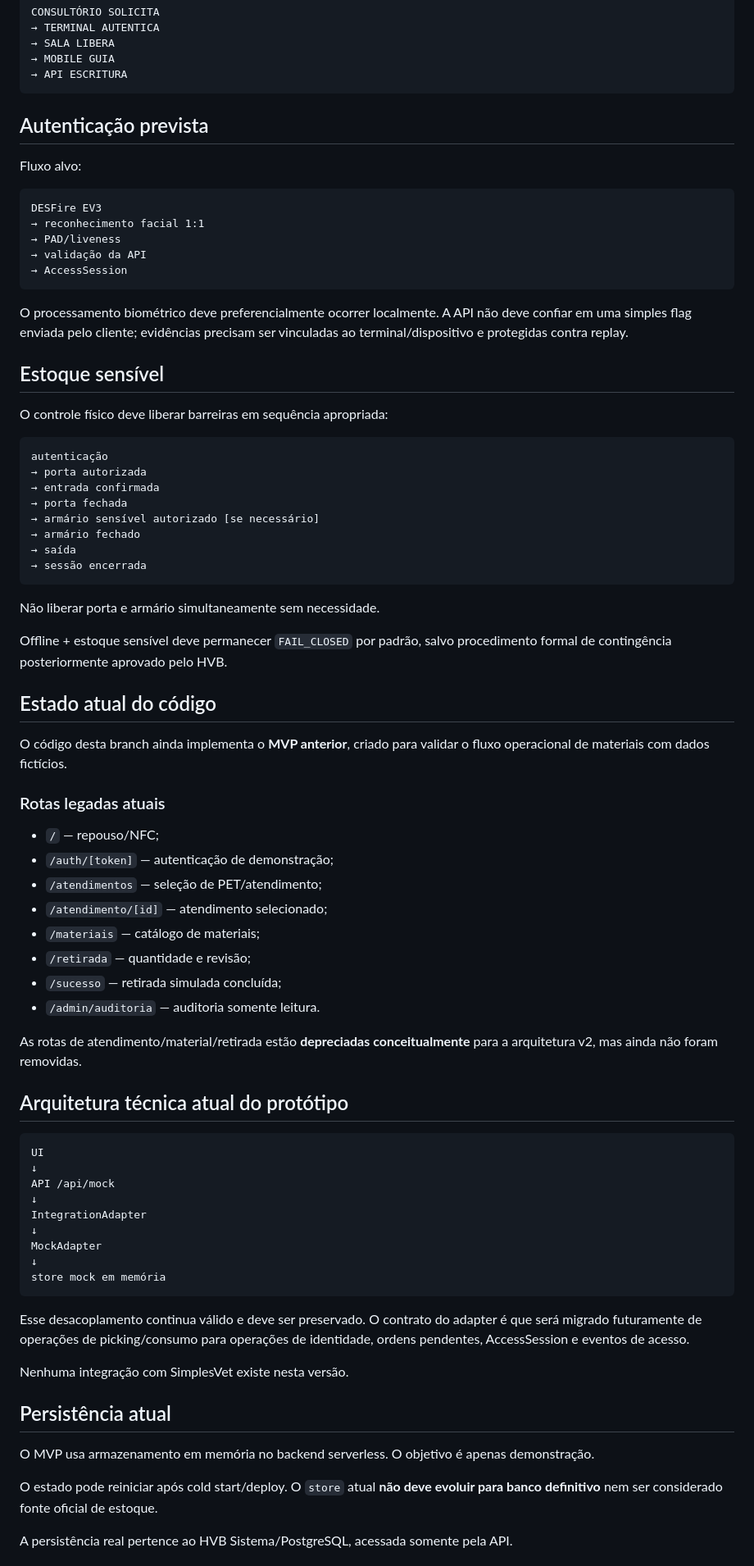
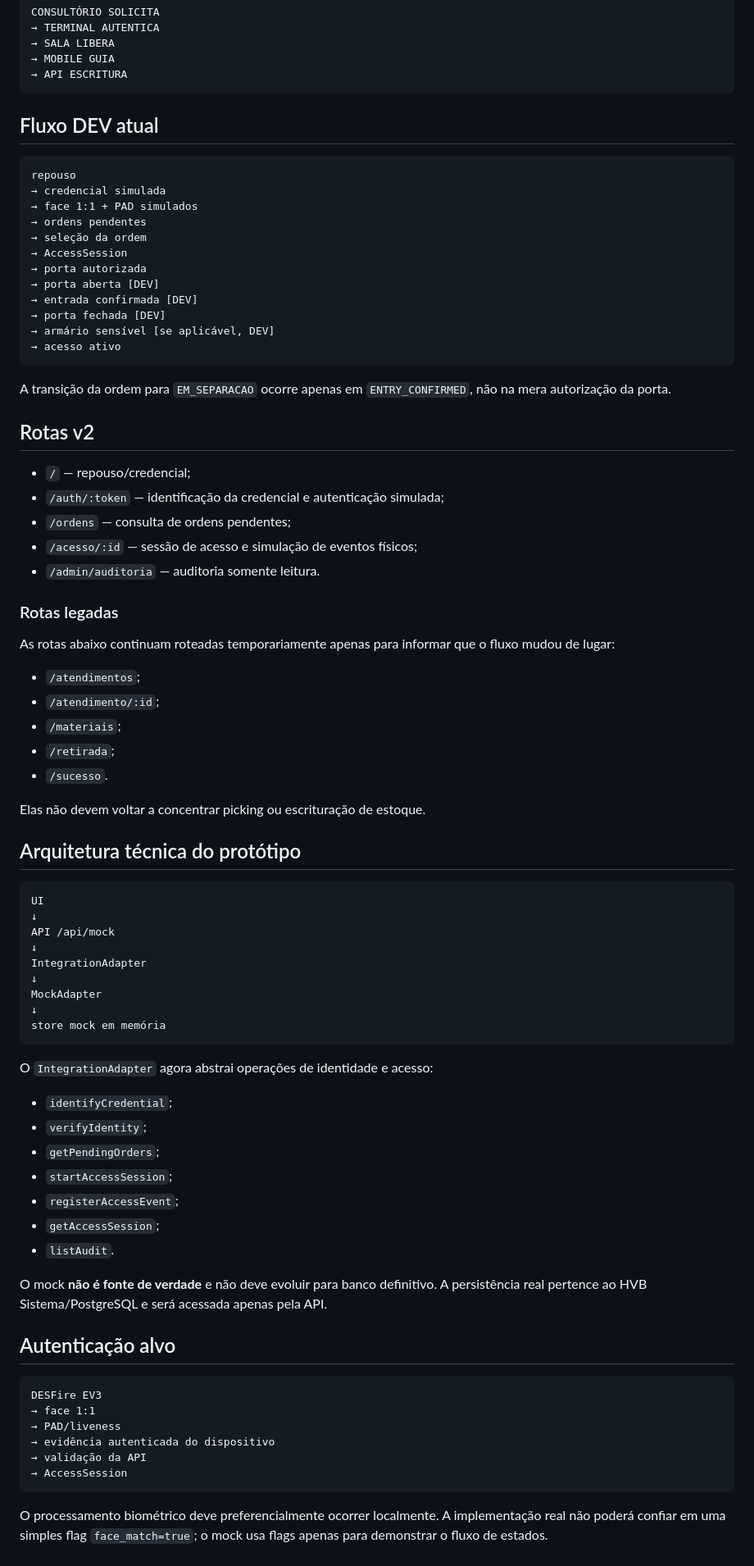
Before and after one commit to BeskelBR/beskel-site, a Markdown page: README.md, the part around one of its changes. Shown at 82% size. GitHub-like rendering.

Commit message:
docs: mark access-terminal v2 implementation as started

````diff
--- a/README.md
+++ b/README.md
@@ -47,57 +75,46 @@ CONSULTÓRIO SOLICITA
 → API ESCRITURA
 ```
 
-## Autenticação prevista
-
-Fluxo alvo:
+## Fluxo DEV atual
 
 ```text
-DESFire EV3
-→ reconhecimento facial 1:1
-→ PAD/liveness
-→ validação da API
+repouso
+→ credencial simulada
+→ face 1:1 + PAD simulados
+→ ordens pendentes
+→ seleção da ordem
 → AccessSession
+→ porta autorizada
+→ porta aberta [DEV]
+→ entrada confirmada [DEV]
+→ porta fechada [DEV]
+→ armário sensível [se aplicável, DEV]
+→ acesso ativo
 ```
 
-O processamento biométrico deve preferencialmente ocorrer localmente. A API não deve confiar em uma simples flag enviada pelo cliente; evidências precisam ser vinculadas ao terminal/dispositivo e protegidas contra replay.
+A transição da ordem para `EM_SEPARACAO` ocorre apenas em `ENTRY_CONFIRMED`, não na mera autorização da porta.
 
-## Estoque sensível
+## Rotas v2
 
-O controle físico deve liberar barreiras em sequência apropriada:
-
-```text
-autenticação
-→ porta autorizada
-→ entrada confirmada
-→ porta fechada
-→ armário sensível autorizado [se necessário]
-→ armário fechado
-→ saída
-→ sessão encerrada
-```
-
-Não liberar porta e armário simultaneamente sem necessidade.
-
-Offline + estoque sensível deve permanecer `FAIL_CLOSED` por padrão, salvo procedimento formal de contingência posteriormente aprovado pelo HVB.
-
-## Estado atual do código
-
-O código desta branch ainda implementa o **MVP anterior**, criado para validar o fluxo operacional de materiais com dados fictícios.
-
-### Rotas legadas atuais
-
-- `/` — repouso/NFC;
-- `/auth/[token]` — autenticação de demonstração;
-- `/atendimentos` — seleção de PET/atendimento;
-- `/atendimento/[id]` — atendimento selecionado;
-- `/materiais` — catálogo de materiais;
-- `/retirada` — quantidade e revisão;
-- `/sucesso` — retirada simulada concluída;
+- `/` — repouso/credencial;
+- `/auth/:token` — identificação da credencial e autenticação simulada;
+- `/ordens` — consulta de ordens pendentes;
+- `/acesso/:id` — sessão de acesso e simulação de eventos físicos;
 - `/admin/auditoria` — auditoria somente leitura.
 
-As rotas de atendimento/material/retirada estão **depreciadas conceitualmente** para a arquitetura v2, mas ainda não foram removidas.
+### Rotas legadas
 
-## Arquitetura técnica atual do protótipo
+As rotas abaixo continuam roteadas temporariamente apenas para informar que o fluxo mudou de lugar:
+
+- `/atendimentos`;
+- `/atendimento/:id`;
+- `/materiais`;
+- `/retirada`;
+- `/sucesso`.
+
+Elas não devem voltar a concentrar picking ou escrituração de estoque.
+
+## Arquitetura técnica do protótipo
 
 ```text
 UI
@@ -111,15 +128,28 @@ MockAdapter
 store mock em memória
 ```
 
-Esse desacoplamento continua válido e deve ser preservado. O contrato do adapter é que será migrado futuramente de operações de picking/consumo para operações de identidade, ordens pendentes, AccessSession e eventos de acesso.
+O `IntegrationAdapter` agora abstrai operações de identidade e acesso:
 
-Nenhuma integração com SimplesVet existe nesta versão.
+- `identifyCredential`;
+- `verifyIdentity`;
+- `getPendingOrders`;
+- `startAccessSession`;
+- `registerAccessEvent`;
+- `getAccessSession`;
+- `listAudit`.
 
-## Persistência atual
+O mock **não é fonte de verdade** e não deve evoluir para banco definitivo. A persistência real pertence ao HVB Sistema/PostgreSQL e será acessada apenas pela API.
 
-O MVP usa armazenamento em memória no backend serverless. O objetivo é apenas demonstração.
+## Autenticação alvo
 
-O estado pode reiniciar após cold start/deploy. O `store` atual **não deve evoluir para banco definitivo** nem ser considerado fonte oficial de estoque.
+```text
+DESFire EV3
+→ face 1:1
+→ PAD/liveness
+→ evidência autenticada do dispositivo
+→ validação da API
+→ AccessSession
+```
 
-A persistência real pertence ao HVB Sistema/PostgreSQL, acessada somente pela API.
+O processamento biométrico deve preferencialmente ocorrer localmente. A implementação real não poderá confiar em uma simples flag `face_match=true`; o mock usa flags apenas para demonstrar o fluxo de estados.
 
````
Also changed, not shown: other parts of README.md (+66 -42 lines).
